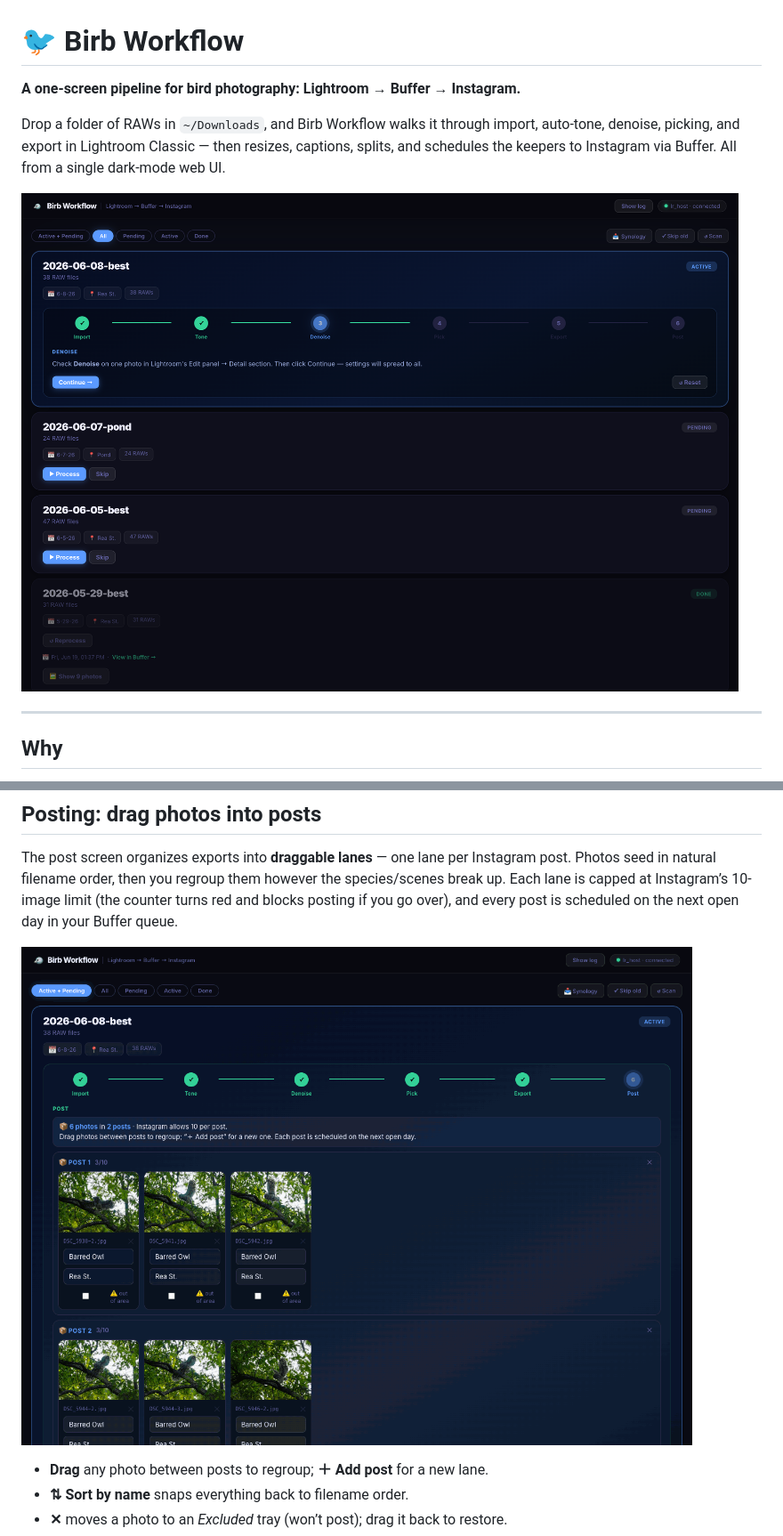
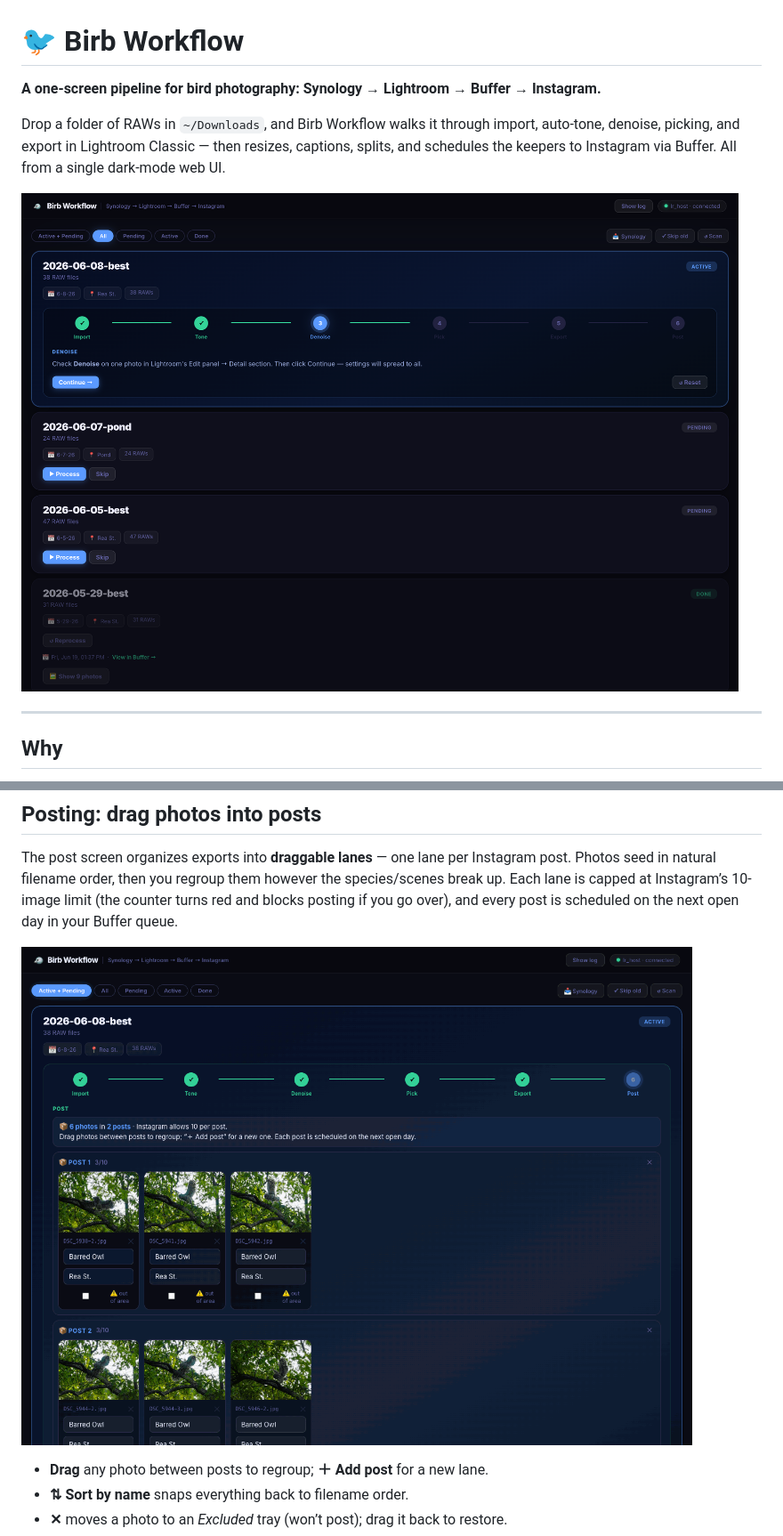
Before and after one commit to scottx611x/bird-photography-pipeline, a Markdown page: README.md, 2 parts joined by grey strips. Shown at 89% size. Drawn GitHub-style; pictures changed too: docs/dashboard.png, docs/lanes-demo.gif.

```diff
--- a/README.md
+++ b/README.md
@@ -1,6 +1,6 @@
 # 🐦 Birb Workflow
 
-**A one-screen pipeline for bird photography: Lightroom → Buffer → Instagram.**
+**A one-screen pipeline for bird photography: Synology → Lightroom → Buffer → Instagram.**
 
 Drop a folder of RAWs in `~/Downloads`, and Birb Workflow walks it through import, auto-tone, denoise, picking, and export in Lightroom Classic — then resizes, captions, splits, and schedules the keepers to Instagram via Buffer. All from a single dark-mode web UI.
 
```
Also changed, not shown: 2 other files.
